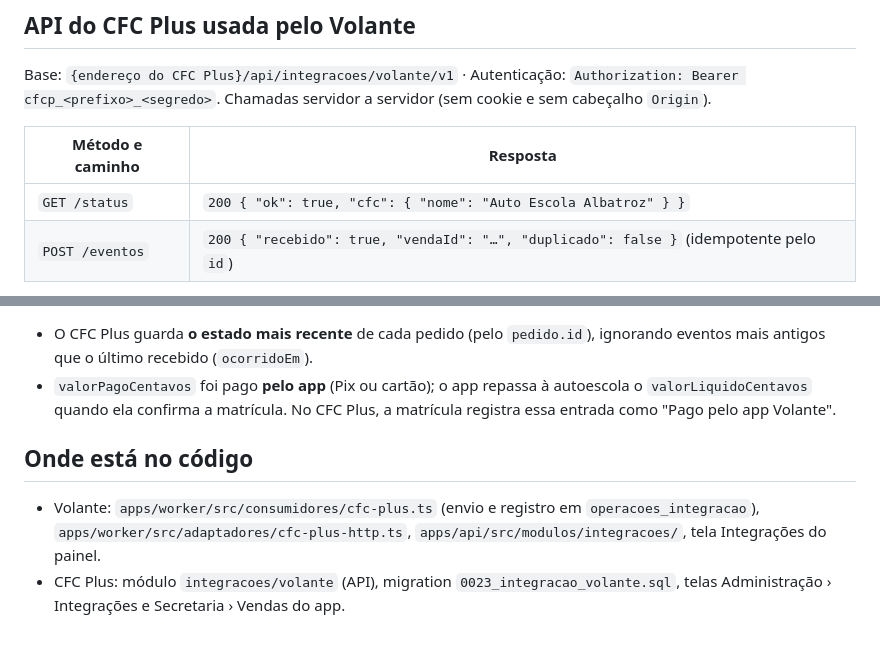
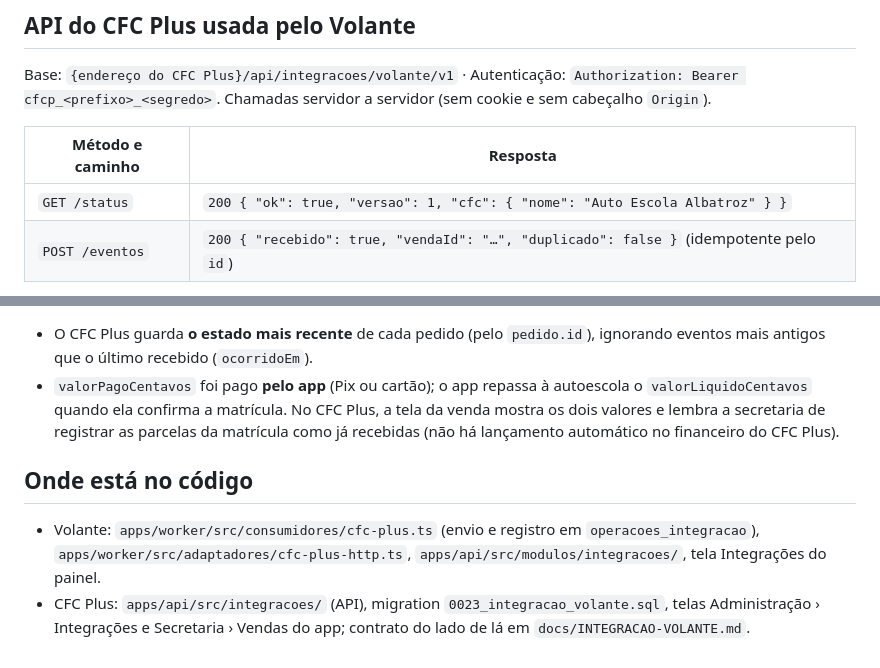
Before and after one commit to gabrielsruizz-creator/app-cfc, a Markdown page: docs/integracao-cfc-plus.md, 2 parts joined by grey strips. GitHub-like rendering.

```diff
--- a/docs/integracao-cfc-plus.md
+++ b/docs/integracao-cfc-plus.md
@@ -19,7 +19,7 @@ Chamadas servidor a servidor (sem cookie e sem cabeçalho `Origin`).
 
 | Método e caminho | Resposta                                                                               |
 | ---------------- | -------------------------------------------------------------------------------------- |
-| `GET /status`    | `200 { "ok": true, "cfc": { "nome": "Auto Escola Albatroz" } }`                        |
+| `GET /status`    | `200 { "ok": true, "versao": 1, "cfc": { "nome": "Auto Escola Albatroz" } }`           |
 | `POST /eventos`  | `200 { "recebido": true, "vendaId": "…", "duplicado": false }` (idempotente pelo `id`) |
 
 Erros: `401` chave inválida ou revogada · `400` corpo inválido · `5xx` falha passageira (o Volante tenta de
@@ -70,11 +70,12 @@ novo com espera exponencial, até 10 vezes). `409` é tratado como "já recebido
 - O CFC Plus guarda **o estado mais recente** de cada pedido (pelo `pedido.id`), ignorando eventos mais antigos
   que o último recebido (`ocorridoEm`).
 - `valorPagoCentavos` foi pago **pelo app** (Pix ou cartão); o app repassa à autoescola o `valorLiquidoCentavos`
-  quando ela confirma a matrícula. No CFC Plus, a matrícula registra essa entrada como "Pago pelo app Volante".
+  quando ela confirma a matrícula. No CFC Plus, a tela da venda mostra os dois valores e lembra a secretaria de
+  registrar as parcelas da matrícula como já recebidas (não há lançamento automático no financeiro do CFC Plus).
 
 ## Onde está no código
 
 - Volante: `apps/worker/src/consumidores/cfc-plus.ts` (envio e registro em `operacoes_integracao`),
   `apps/worker/src/adaptadores/cfc-plus-http.ts`, `apps/api/src/modulos/integracoes/`, tela Integrações do painel.
-- CFC Plus: módulo `integracoes/volante` (API), migration `0023_integracao_volante.sql`, telas
-  Administração › Integrações e Secretaria › Vendas do app.
+- CFC Plus: `apps/api/src/integracoes/` (API), migration `0023_integracao_volante.sql`, telas
+  Administração › Integrações e Secretaria › Vendas do app; contrato do lado de lá em `docs/INTEGRACAO-VOLANTE.md`.
```
Also changed, not shown: README.md (+21 -2 lines).
